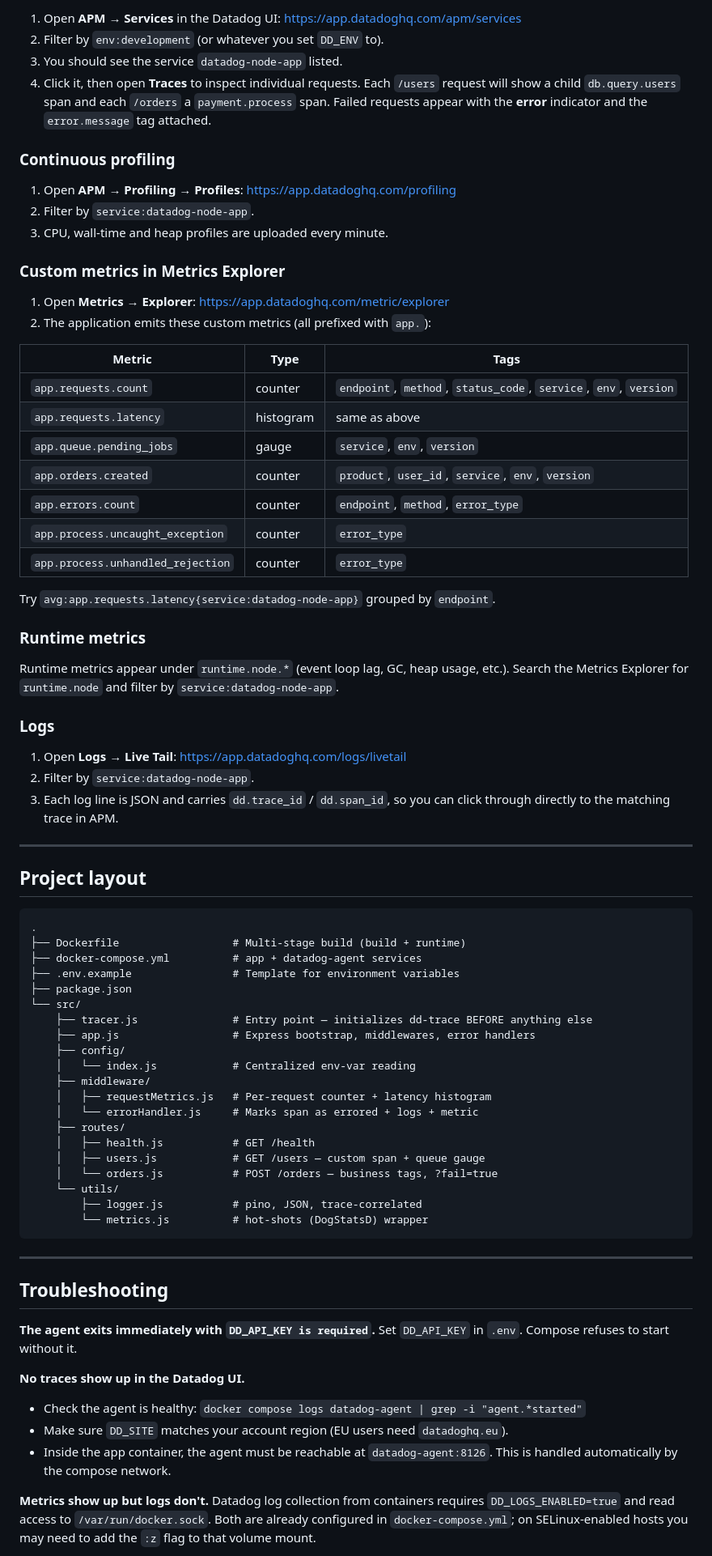
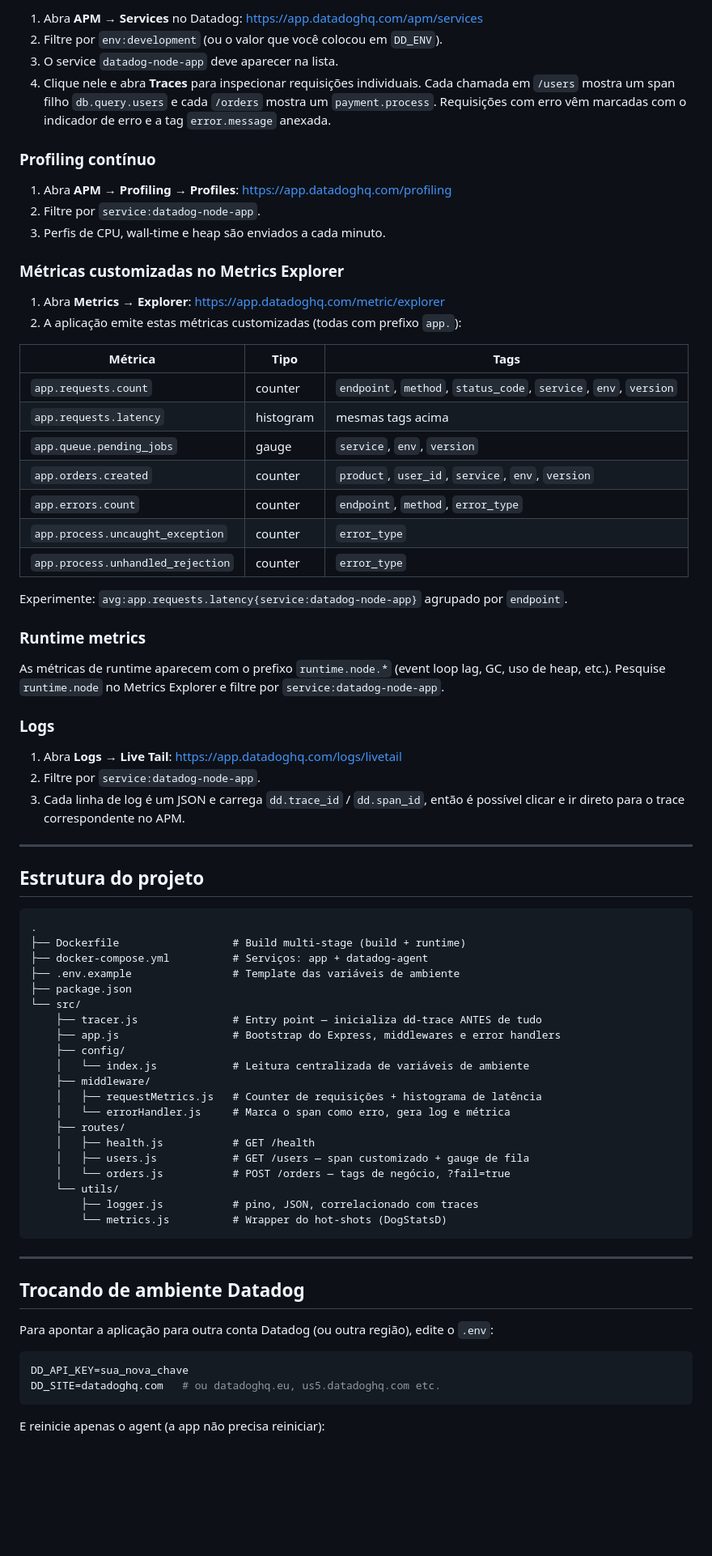
Before and after one commit to Giorgio-Ferraciolli/Datadog, a Markdown page: node-app-full-o11y/README.md, the part around one of its changes. Shown at 81% size. GitHub-like rendering; blank space fills up the shorter version.

Commit message:
Translate README.md to Portuguese
Translate README content from English to Portuguese, updating sections on prerequisites, quick start, endpoint testing, and troubleshooting.

````diff
--- a/node-app-full-o11y/README.md
+++ b/node-app-full-o11y/README.md
@@ -91,81 +93,79 @@ Allow ~1–2 minutes after the first request for data to appear.
 
-1. Open **APM → Services** in the Datadog UI: <https://app.datadoghq.com/apm/services>
-2. Filter by `env:development` (or whatever you set `DD_ENV` to).
-3. You should see the service `datadog-node-app` listed.
-4. Click it, then open **Traces** to inspect individual requests. Each `/users` request will show a child `db.query.users` span and each `/orders` a `payment.process` span. Failed requests appear with the **error** indicator and the `error.message` tag attached.
+1. Abra **APM → Services** no Datadog: <https://app.datadoghq.com/apm/services>
+2. Filtre por `env:development` (ou o valor que você colocou em `DD_ENV`).
+3. O service `datadog-node-app` deve aparecer na lista.
+4. Clique nele e abra **Traces** para inspecionar requisições individuais. Cada chamada em `/users` mostra um span filho `db.query.users` e cada `/orders` mostra um `payment.process`. Requisições com erro vêm marcadas com o indicador de erro e a tag `error.message` anexada.
 
-### Continuous profiling
+### Profiling contínuo
 
-1. Open **APM → Profiling → Profiles**: <https://app.datadoghq.com/profiling>
-2. Filter by `service:datadog-node-app`.
-3. CPU, wall-time and heap profiles are uploaded every minute.
+1. Abra **APM → Profiling → Profiles**: <https://app.datadoghq.com/profiling>
+2. Filtre por `service:datadog-node-app`.
+3. Perfis de CPU, wall-time e heap são enviados a cada minuto.
 
-### Custom metrics in Metrics Explorer
+### Métricas customizadas no Metrics Explorer
 
-1. Open **Metrics → Explorer**: <https://app.datadoghq.com/metric/explorer>
-2. The application emits these custom metrics (all prefixed with `app.`):
+1. Abra **Metrics → Explorer**: <https://app.datadoghq.com/metric/explorer>
+2. A aplicação emite estas métricas customizadas (todas com prefixo `app.`):
 
-| Metric                          | Type      | Tags                                            |
-|---------------------------------|-----------|-------------------------------------------------|
-| `app.requests.count`            | counter   | `endpoint`, `method`, `status_code`, `service`, `env`, `version` |
-| `app.requests.latency`          | histogram | same as above                                   |
-| `app.queue.pending_jobs`        | gauge     | `service`, `env`, `version`                     |
-| `app.orders.created`            | counter   | `product`, `user_id`, `service`, `env`, `version` |
-| `app.errors.count`              | counter   | `endpoint`, `method`, `error_type`              |
-| `app.process.uncaught_exception`| counter   | `error_type`                                    |
-| `app.process.unhandled_rejection`| counter  | `error_type`                                    |
+| Métrica                          | Tipo      | Tags                                            |
+|----------------------------------|-----------|-------------------------------------------------|
+| `app.requests.count`             | counter   | `endpoint`, `method`, `status_code`, `service`, `env`, `version` |
+| `app.requests.latency`           | histogram | mesmas tags acima                               |
+| `app.queue.pending_jobs`         | gauge     | `service`, `env`, `version`                     |
+| `app.orders.created`             | counter   | `product`, `user_id`, `service`, `env`, `version` |
+| `app.errors.count`               | counter   | `endpoint`, `method`, `error_type`              |
+| `app.process.uncaught_exception` | counter   | `error_type`                                    |
+| `app.process.unhandled_rejection`| counter   | `error_type`                                    |
 
-   Try `avg:app.requests.latency{service:datadog-node-app}` grouped by `endpoint`.
+   Experimente: `avg:app.requests.latency{service:datadog-node-app}` agrupado por `endpoint`.
 
 ### Runtime metrics
 
-Runtime metrics appear under `runtime.node.*` (event loop lag, GC, heap usage, etc.). Search the Metrics Explorer for `runtime.node` and filter by `service:datadog-node-app`.
+As métricas de runtime aparecem com o prefixo `runtime.node.*` (event loop lag, GC, uso de heap, etc.). Pesquise `runtime.node` no Metrics Explorer e filtre por `service:datadog-node-app`.
 
 ### Logs
 
-1. Open **Logs → Live Tail**: <https://app.datadoghq.com/logs/livetail>
-2. Filter by `service:datadog-node-app`.
-3. Each log line is JSON and carries `dd.trace_id` / `dd.span_id`, so you can click through directly to the matching trace in APM.
+1. Abra **Logs → Live Tail**: <https://app.datadoghq.com/logs/livetail>
+2. Filtre por `service:datadog-node-app`.
+3. Cada linha de log é um JSON e carrega `dd.trace_id` / `dd.span_id`, então é possível clicar e ir direto para o trace correspondente no APM.
 
 ---
 
-## Project layout
+## Estrutura do projeto
 
 ```
 .
-├── Dockerfile                  # Multi-stage build (build + runtime)
-├── docker-compose.yml          # app + datadog-agent services
-├── .env.example                # Template for environment variables
+├── Dockerfile                  # Build multi-stage (build + runtime)
+├── docker-compose.yml          # Serviços: app + datadog-agent
+├── .env.example                # Template das variáveis de ambiente
 ├── package.json
 └── src/
-    ├── tracer.js               # Entry point — initializes dd-trace BEFORE anything else
-    ├── app.js                  # Express bootstrap, middlewares, error handlers
+    ├── tracer.js               # Entry point — inicializa dd-trace ANTES de tudo
+    ├── app.js                  # Bootstrap do Express, middlewares e error handlers
     ├── config/
-    │   └── index.js            # Centralized env-var reading
+    │   └── index.js            # Leitura centralizada de variáveis de ambiente
     ├── middleware/
-    │   ├── requestMetrics.js   # Per-request counter + latency histogram
-    │   └── errorHandler.js     # Marks span as errored + logs + metric
+    │   ├── requestMetrics.js   # Counter de requisições + histograma de latência
+    │   └── errorHandler.js     # Marca o span como erro, gera log e métrica
     ├── routes/
     │   ├── health.js           # GET /health
-    │   ├── users.js            # GET /users — custom span + queue gauge
-    │   └── orders.js           # POST /orders — business tags, ?fail=true
+    │   ├── users.js            # GET /users — span customizado + gauge de fila
+    │   └── orders.js           # POST /orders — tags de negócio, ?fail=true
     └── utils/
-        ├── logger.js           # pino, JSON, trace-correlated
-        └── metrics.js          # hot-shots (DogStatsD) wrapper
+        ├── logger.js           # pino, JSON, correlacionado com traces
+        └── metrics.js          # Wrapper do hot-shots (DogStatsD)
 ```
 
 ---
 
-## Troubleshooting
+## Trocando de ambiente Datadog
 
-**The agent exits immediately with `DD_API_KEY is required`.**
-Set `DD_API_KEY` in `.env`. Compose refuses to start without it.
+Para apontar a aplicação para outra conta Datadog (ou outra região), edite o `.env`:
 
-**No traces show up in the Datadog UI.**
-- Check the agent is healthy: `docker compose logs datadog-agent | grep -i "agent.*started"`
-- Make sure `DD_SITE` matches your account region (EU users need `datadoghq.eu`).
-- Inside the app container, the agent must be reachable at `datadog-agent:8126`. This is handled automatically by the compose network.
+```bash
+DD_API_KEY=sua_nova_chave
+DD_SITE=datadoghq.com   # ou datadoghq.eu, us5.datadoghq.com etc.
+```
 
-**Metrics show up but logs don't.**
-Datadog log collection from containers requires `DD_LOGS_ENABLED=true` and read access to `/var/run/docker.sock`. Both are already configured in `docker-compose.yml`; on SELinux-enabled hosts you may need to add the `:z` flag to that volume mount.
+E reinicie apenas o agent (a app não precisa reiniciar):
 
````
Also changed, not shown: other parts of node-app-full-o11y/README.md (+71 -24 lines).
